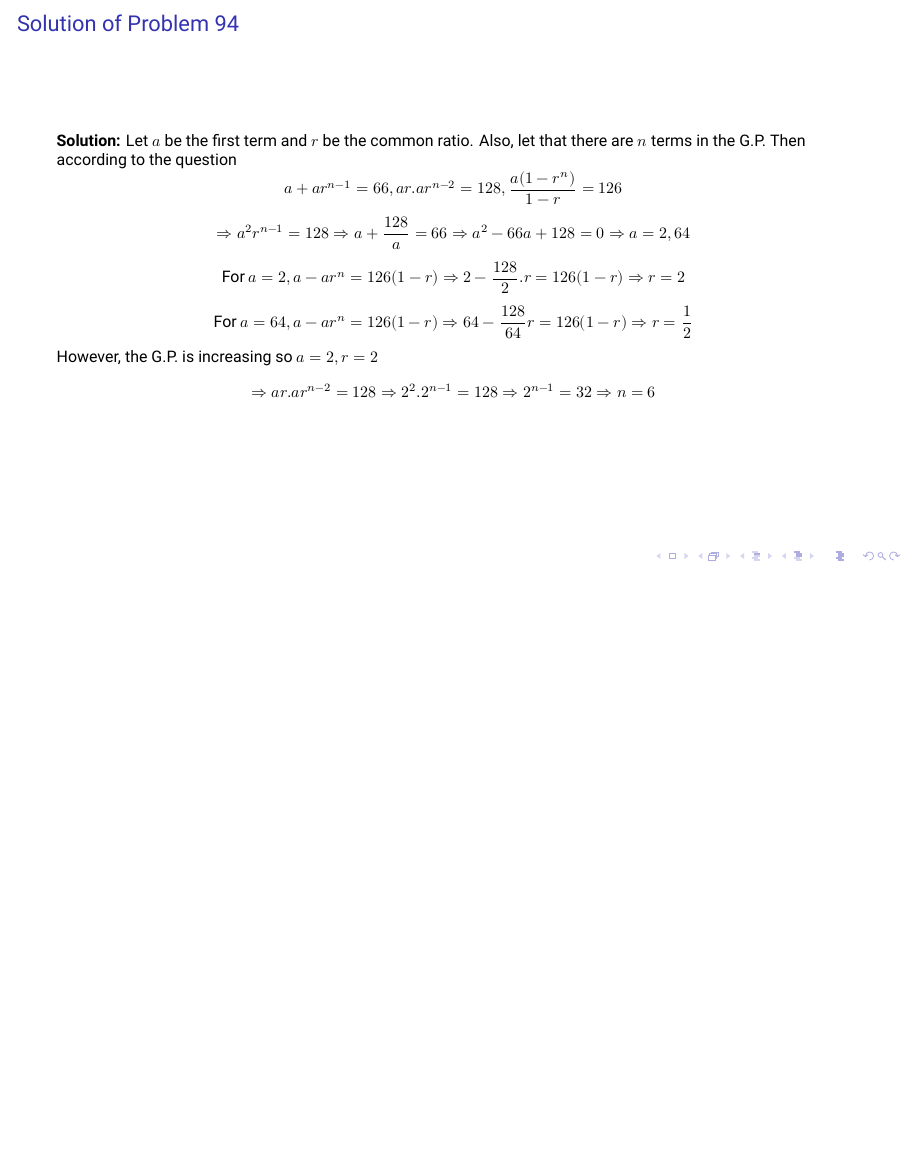
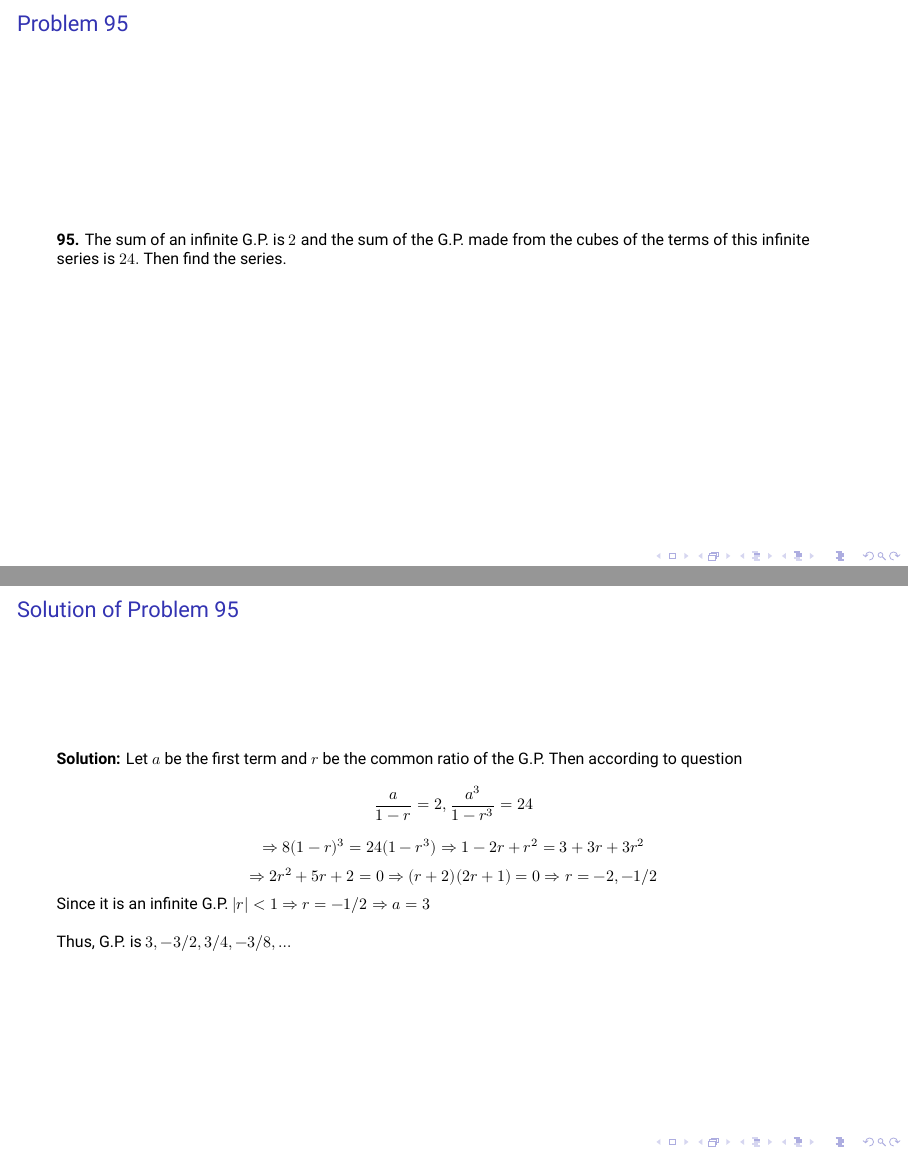
Before and after one commit to shivshankardayal/Class-12-Algebra, LaTeX slides (misc_ap_hp_hp/problems91-100.tex): page 9 of 9 before the commit and pages 10 and 11 of 21 after it, the two joined at a grey line, the shorter picture padded with empty space. The pictures show the PDF file misc_ap_hp_hp/problems91-100.pdf that the author committed with the source.

Commit message:
more content

```diff
--- a/misc_ap_hp_hp/problems91-100.tex
+++ b/misc_ap_hp_hp/problems91-100.tex
@@ -103,3 +103,55 @@
   However, the G.P. is increasing so $a = 2, r = 2$
   $$\Rightarrow ar.ar^{n - 2} = 128 \Rightarrow 2^2.2^{n - 1} = 128 \Rightarrow 2^{n - 1} = 32 \Rightarrow n = 6$$
 \end{frame}
+\begin{frame}{Problem 95}
+  \textbf{95.} The sum of an infinite G.P. is $2$ and the sum of the G.P. made from the cubes of the terms of this infinite series
+  is $24.$ Then find the series.
+\end{frame}
+\begin{frame}{Solution of Problem 95}
+  \textbf{Solution:} Let $a$ be the first term and $r$ be the common ratio of the G.P. Then according to question
+  $$\frac{a}{1 - r} = 2, \frac{a^3}{1 - r^3} = 24$$
+  $$\Rightarrow 8(1 - r)^3 = 24(1 - r^3)\Rightarrow 1 - 2r + r^2 = 3 + 3r + 3r^2$$
+  $$\Rightarrow 2r^2 + 5r + 2 = 0 \Rightarrow (r + 2)(2r + 1) = 0 \Rightarrow r = -2, -1/2$$
+  Since it is an infinite G.P. $|r| < 1 \Rightarrow r = -1/2 \Rightarrow a = 3$
+  \linebreak\linebreak
+  Thus, G.P. is $3, -3/2, 3/4, -3/8, \ldots$
+\end{frame}
+\begin{frame}{Problem 96}
+  \textbf{96.} The sum of an infinite G.P. is $3$ and the sum of squares of the terms of this series is also $3.$ Find the sequence.
+\end{frame}
+\begin{frame}{Solution of Problem 96}
+  \textbf{Solution:} Let $a$ be the first term and $r$ be the common ratio of the G.P. Then according to question
+  $$\frac{a}{1 - r} = 3, \frac{a^2}{1 - r^2} = 3$$
+  $$\Rightarrow 3^2(1 - r)^2 = 3(1 - r^2) \Rightarrow 3 -3r = 1 + r \Rightarrow r = 1/2$$
+  $$\Rightarrow a = 3/2$$
+  Thus, G.P. is $3/2, 3/4, 3/8, \ldots $
+\end{frame}
+\begin{frame}{Problem 97}
+  \textbf{97.} If the sum of an infinitely decreasing G.P. is $3.5$ and the sum of the squares of its terms is $147/16.$ Show that
+  the sum of the cubes of the terms is $1029/38.$
+\end{frame}
+\begin{frame}{Solution of Problem 97}
+  \textbf{Solution:} Let $a$ be the first term and $r$ be the common ratio of the G.P. Then according to question
+  $$\frac{a}{1 - r} = \frac{7}{2}, \frac{a^2}{1 - r^2} = \frac{147}{16}$$
+  $$\Rightarrow \frac{49}{4}(1 - r)^2 = \frac{147}{16}(1 - r^2) \Rightarrow 1 - r = \frac{3}{4}(1 + r) \Rightarrow r =
+  \frac{1}{7}$$
+  $$\Rightarrow a = 3 \Rightarrow \frac{a^3}{1 - r^3} = \frac{27}{\frac{342}{343}} = \frac{1029}{38}$$
+\end{frame}
+\begin{frame}{Problem 98}
+  \textbf{98.} Find the value of $x$ in $]-\pi, \pi[$ which satisfy the equation $8^{1 + |\cos x| + \cos^2 x + |\cos^3 x| + \ldots
+        \text{~to~}\infty} = 64$
+\end{frame}
+\begin{frame}{Solution to Problem 98}
+  \textbf{Solution:} $$8^{1 + |\cos x| + \cos^2 x + |\cos^3 x| + \ldots \text{~to~}\infty} = 8^{\frac{1}{1 - |\cos x|}} = 8^2$$
+  $$\Rightarrow 1 - |\cos x| = \frac{1}{2}\Rightarrow \cos x = \pm \frac{1}{2} \Rightarrow x = n\pi + \frac{\pi}{3}~\forall~n\in I$$
+\end{frame}
+\begin{frame}{Problem 99}
+  \textbf{99.} If $A = 1 + r^a + r^{2a} + \ldots \text{~to~}\infty$ and $B = 1 + r^b + r^{2b} + \ldots \text{~to~}\infty,$ prove
+  that $r = \left(\frac{A - 1}{A}\right)^{\frac{1}{a}} = \left(\frac{B - 1}{B}\right)^{\frac{1}{b}}$
+\end{frame}
+\begin{frame}{Solution of Problem 99}
+  \textbf{Solution:} $$A = 1 + r^a + r^{2a} + \ldots \text{~to~}\infty$$
+  $$A = \frac{1}{1 - r^a} \Rightarrow r = \left(\frac{A - 1}{A}\right)^{\frac{1}{a}}$$
+  $$B = 1 + r^b + r^{2b} + \ldots \text{~to~}\infty$$
+  $$B = \frac{1}{1 - r^b} \Rightarrow r = \left(\frac{B - 1}{B}\right)^{\frac{1}{b}}$$
+\end{frame}
```
Also changed, not shown: misc_ap_hp_hp/problems91-100.pdf, misc_ap_hp_hp/problems91-100.tex (12 more changed lines).
